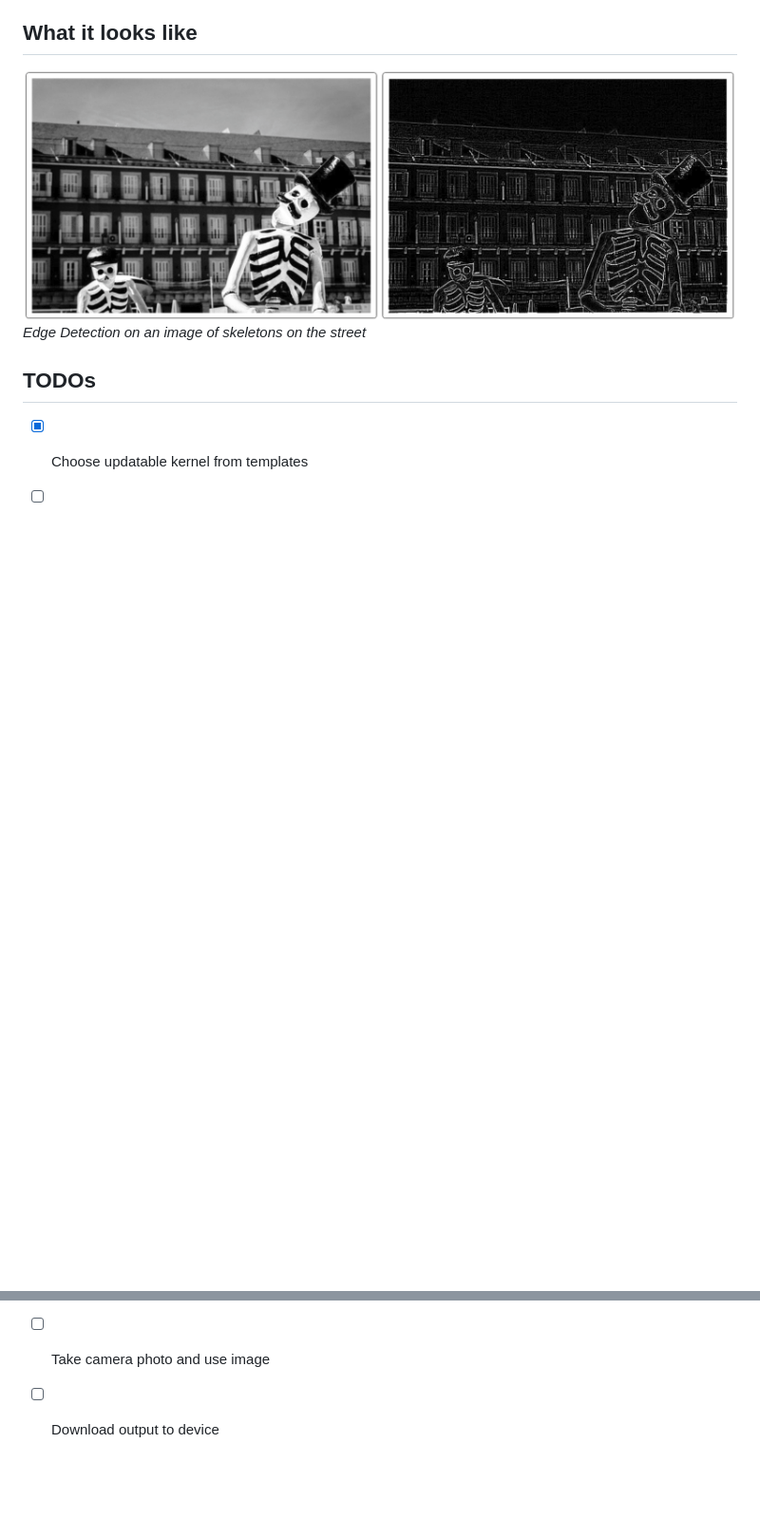
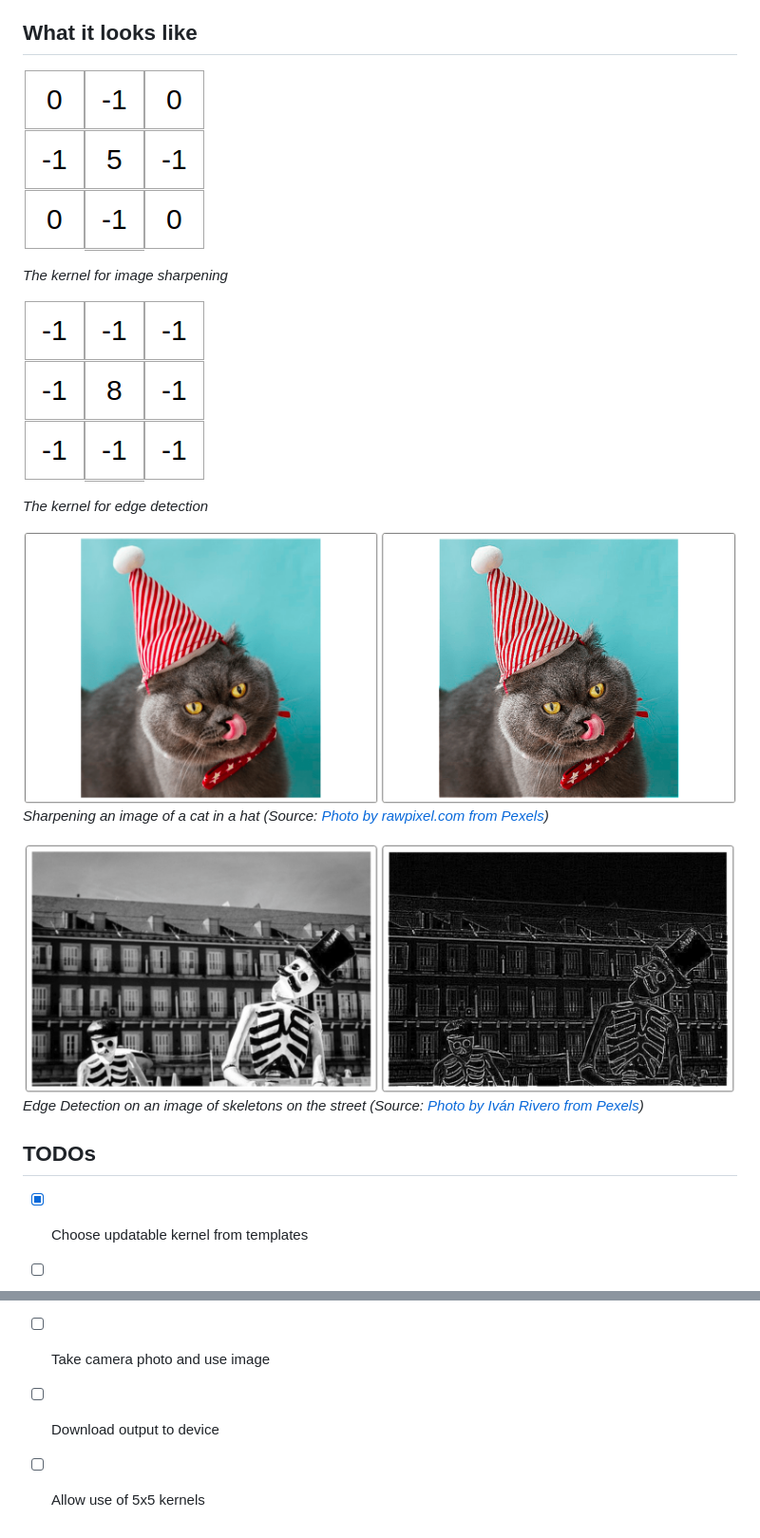
Before and after one commit to mebble/imfx, a Markdown page: README.md, 2 parts joined by grey strips. Shown: that part at 95% size. Drawn GitHub-style; pictures changed too: docs/cat-example.png (added), docs/edge-kernel.png (added), docs/sharpen-kernel.png (added); blank space fills up the shorter version.

Commit message:
update docs - image attribution and cat hat examples

```diff
--- a/README.md
+++ b/README.md
@@ -8,11 +8,23 @@ Apply a filter to an image through kernel convolution
 - Displays the output
 
 ## What it looks like
+![Kernel for image sharpening](docs/sharpen-kernel.png)
+
+*The kernel for image sharpening*
+
+![Kernel for edge detection](docs/edge-kernel.png)
+
+*The kernel for edge detection*
+
+![Sharpening an image of a cat in a hat](docs/cat-example.png)
+*Sharpening an image of a cat in a hat* *(Source: [Photo by rawpixel.com from Pexels](https://www.pexels.com/photo/grey-chartreaux-cat-with-red-and-white-party-hat-and-licking-nose-1663417/))*
+
 ![Edge Detection on an image of skeletons on the street](docs/bones-example.png)
-*Edge Detection on an image of skeletons on the street*
+*Edge Detection on an image of skeletons on the street* *(Source: [Photo by Iván Rivero from Pexels](https://www.pexels.com/photo/monochrome-photo-of-two-skeleton-wearing-hats-1599469/))*
 
 ## TODOs
 - [x] Choose updatable kernel from templates
 - [ ] Upload image from device
 - [ ] Take camera photo and use image
 - [ ] Download output to device
+- [ ] Allow use of 5x5 kernels
```
